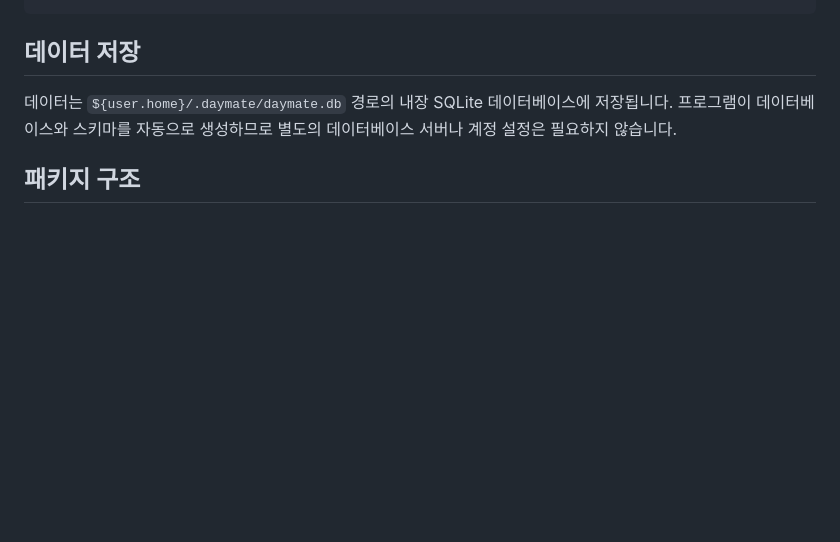
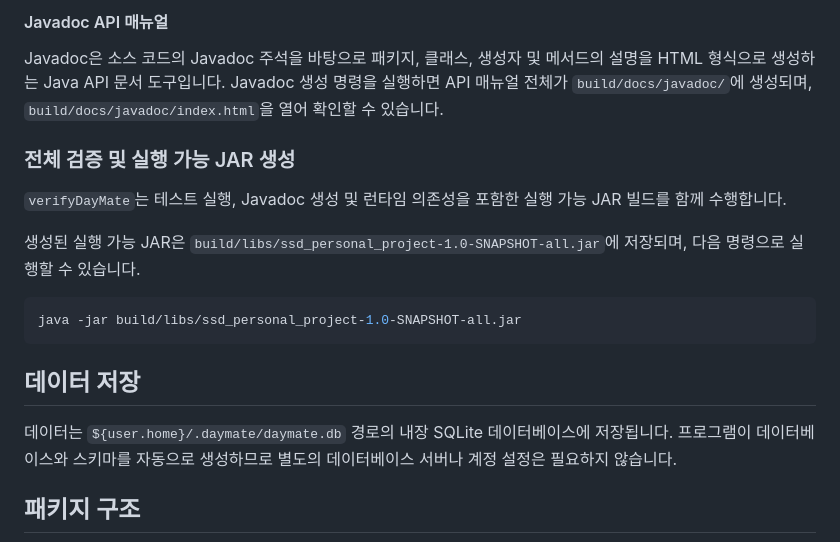
Before and after one commit to junhee-go/Software-System-Design-26-2, a Markdown page: README.md, the part around one of its changes. Drawn GitHub-style; blank space fills up the shorter version.

````diff
--- a/README.md
+++ b/README.md
@@ -42,3 +75,15 @@ java -jar build\libs\ssd_personal_project-1.0-SNAPSHOT-all.jar
+#### Javadoc API 매뉴얼
+
+Javadoc은 소스 코드의 Javadoc 주석을 바탕으로 패키지, 클래스, 생성자 및 메서드의 설명을 HTML 형식으로 생성하는 Java API 문서 도구입니다. Javadoc 생성 명령을 실행하면 API 매뉴얼 전체가 `build/docs/javadoc/`에 생성되며, `build/docs/javadoc/index.html`을 열어 확인할 수 있습니다.
+
+### 전체 검증 및 실행 가능 JAR 생성
+
+`verifyDayMate`는 테스트 실행, Javadoc 생성 및 런타임 의존성을 포함한 실행 가능 JAR 빌드를 함께 수행합니다.
+
+생성된 실행 가능 JAR은 `build/libs/ssd_personal_project-1.0-SNAPSHOT-all.jar`에 저장되며, 다음 명령으로 실행할 수 있습니다.
+
+```shell
+java -jar build/libs/ssd_personal_project-1.0-SNAPSHOT-all.jar
 ```
 
 ## 데이터 저장
````
Also changed, not shown: other parts of README.md (+41 -8 lines), docs/images/test-results.png (added).
